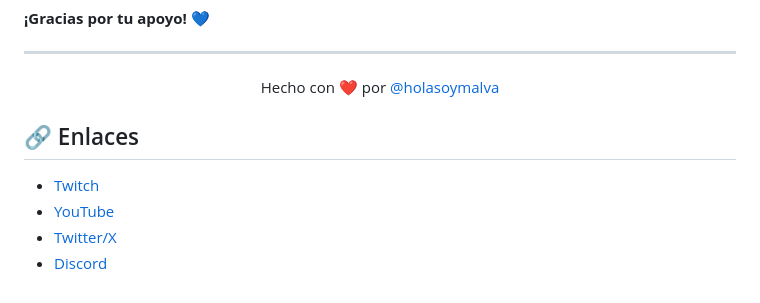
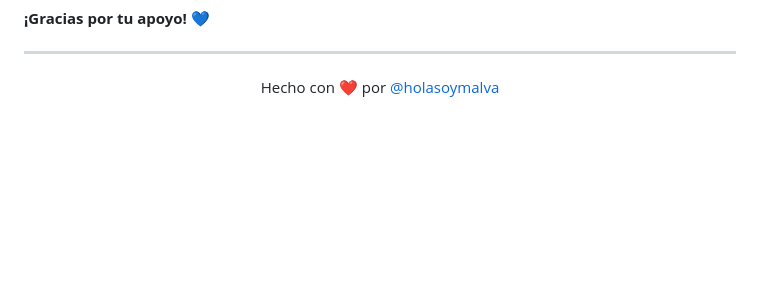
Before and after one commit to holasoymalva/Guia-para-Entrevistas-Laborales-de-Programacion, a Markdown page: readme.md, the part around the change. Rendered like a GitHub page; blank space fills up the shorter version.

```diff
--- a/readme.md
+++ b/readme.md
@@ -97,10 +97,3 @@ Accede a guías y ejemplos en la carpeta [Simulacros](simulacros/).
 
 ---
 <p align="center">Hecho con ❤️ por <a href="https://holasoymalva.com">@holasoymalva</a></p>
-
-## 🔗 Enlaces
-
-- [Twitch](https://twitch.tv/holasoymalva)
-- [YouTube](https://youtube.com/@holasoymalva)
-- [Twitter/X](https://twitter.com/holasoymalva)
-- [Discord](https://discord.gg/holasoymalva)
```
